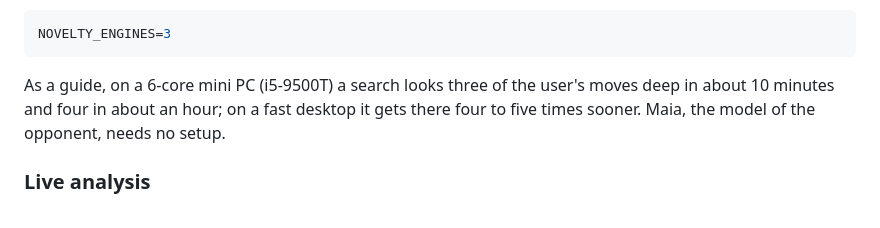
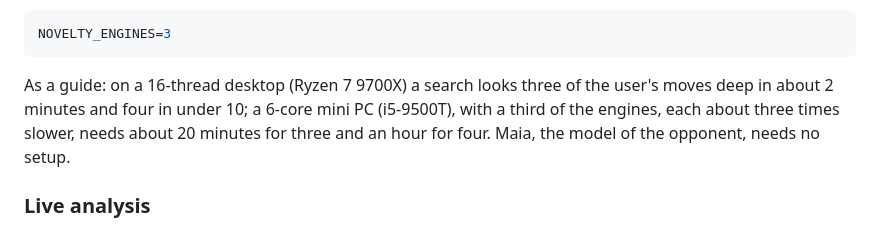
Before and after one commit to januhrhammer/Home-Rank, a Markdown page: docs/self-hosting.md, the part around the change. GitHub-like rendering.

Commit message:
docs: novelty search timings from the measured runs

````diff
--- a/docs/self-hosting.md
+++ b/docs/self-hosting.md
@@ -182,9 +182,10 @@ On a small server whose fan gets loud under load, or that does other work too, g
 NOVELTY_ENGINES=3
 ```
 
-As a guide, on a 6-core mini PC (i5-9500T) a search looks three of the user's moves deep in
-about 10 minutes and four in about an hour; on a fast desktop it gets there four to five times
-sooner. Maia, the model of the opponent, needs no setup.
+As a guide: on a 16-thread desktop (Ryzen 7 9700X) a search looks three of the user's moves
+deep in about 2 minutes and four in under 10; a 6-core mini PC (i5-9500T), with a third of the
+engines, each about three times slower, needs about 20 minutes for three and an hour for four.
+Maia, the model of the opponent, needs no setup.
 
 ### Live analysis
 
````
